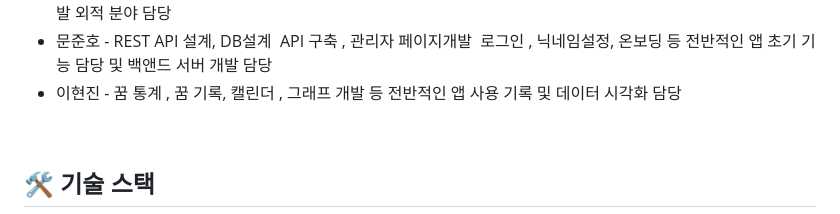
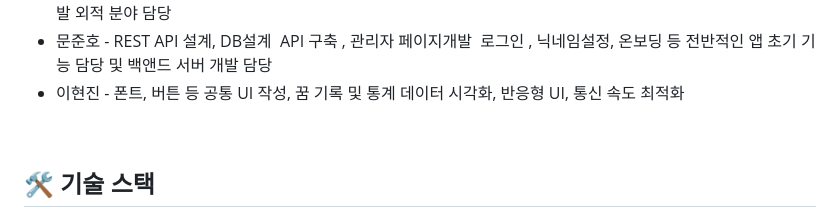
Before and after one commit to Meezzi/mongbi-app, a Markdown page: README.md, the part around the change. GitHub-like rendering.

Commit message:
[Docs] README 업데이트

```diff
--- a/README.md
+++ b/README.md
@@ -88,7 +88,7 @@
 - 문준호 - REST API 설계, DB설계
   API 구축 , 관리자 페이지개발
   로그인 , 닉네임설정, 온보딩 등 전반적인 앱 초기 기능 담당 및 백앤드 서버 개발 담당
-- 이현진 - 꿈 통계 , 꿈 기록, 캘린더 , 그래프 개발 등 전반적인 앱 사용 기록 및 데이터 시각화 담당
+- 이현진 - 폰트, 버튼 등 공통 UI 작성, 꿈 기록 및 통계 데이터 시각화, 반응형 UI, 통신 속도 최적화
 
 <br>
 
```
